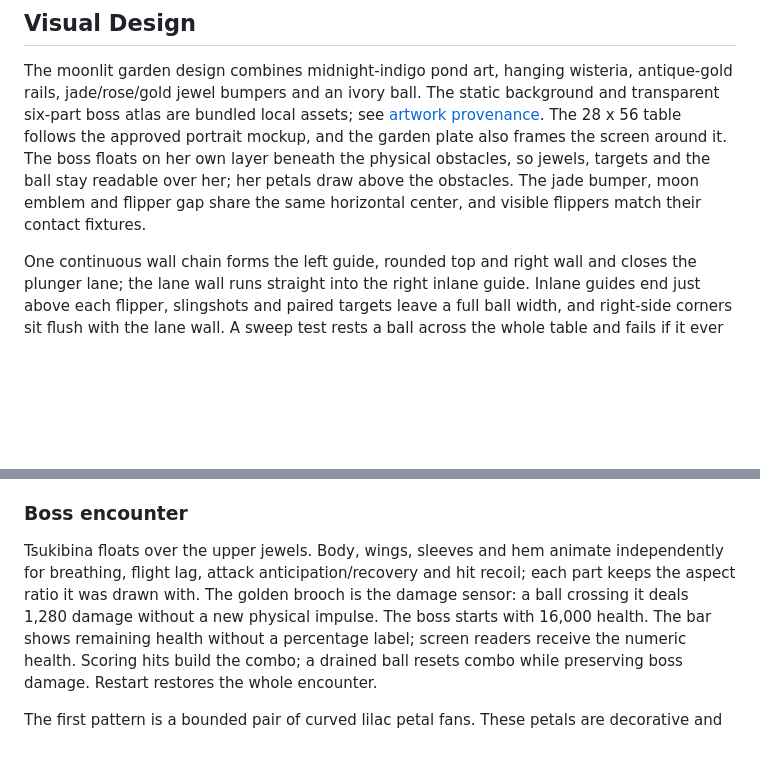
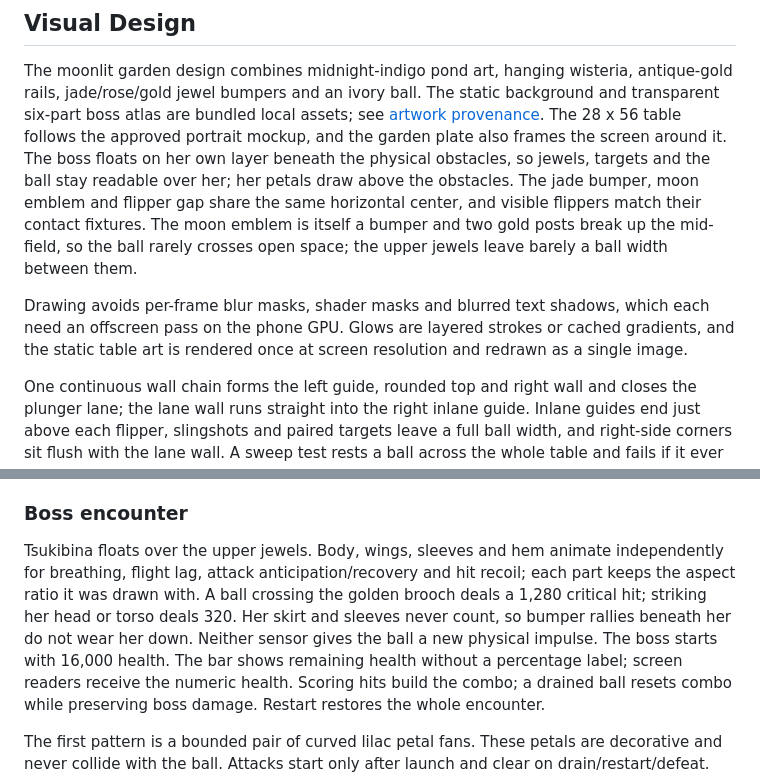
Before and after one commit to cassiadev/mon_pinball, a Markdown page: README.md, 2 parts joined by grey strips. Rendered like a GitHub page; blank space fills up the shorter version.

```diff
--- a/README.md
+++ b/README.md
@@ -34,6 +34,14 @@ screen around it. The boss floats on her own layer beneath the physical
 obstacles, so jewels, targets and the ball stay readable over her; her petals
 draw above the obstacles. The jade bumper, moon emblem and flipper gap share
 the same horizontal center, and visible flippers match their contact fixtures.
+The moon emblem is itself a bumper and two gold posts break up the mid-field,
+so the ball rarely crosses open space; the upper jewels leave barely a ball
+width between them.
+
+Drawing avoids per-frame blur masks, shader masks and blurred text shadows,
+which each need an offscreen pass on the phone GPU. Glows are layered strokes
+or cached gradients, and the static table art is rendered once at screen
+resolution and redrawn as a single image.
 
 One continuous wall chain forms the left guide, rounded top and right wall
 and closes the plunger lane; the lane wall runs straight into the right inlane
@@ -64,8 +72,10 @@ compact `_MoonlitHeader` to leave room for the table.
 
 Tsukibina floats over the upper jewels. Body, wings, sleeves and hem animate
 independently for breathing, flight lag, attack anticipation/recovery and hit
-recoil; each part keeps the aspect ratio it was drawn with. The golden brooch is the damage sensor: a ball crossing it deals 1,280
-damage without a new physical impulse. The boss starts with 16,000 health.
+recoil; each part keeps the aspect ratio it was drawn with. A ball crossing
+the golden brooch deals a 1,280 critical hit; striking her head or torso deals
+320. Her skirt and sleeves never count, so bumper rallies beneath her do not
+wear her down. Neither sensor gives the ball a new physical impulse. The boss starts with 16,000 health.
 The bar shows remaining health without a percentage label; screen readers
 receive the numeric health. Scoring hits build the combo; a drained ball resets
 combo while preserving boss damage. Restart restores the whole encounter.
```
Also changed, not shown: README.ko.md (+11 -3 lines), 1 other file.
